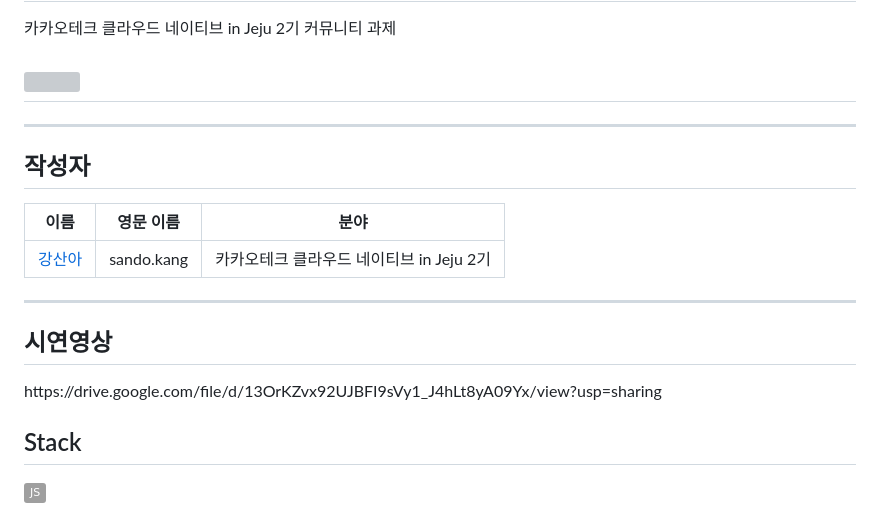
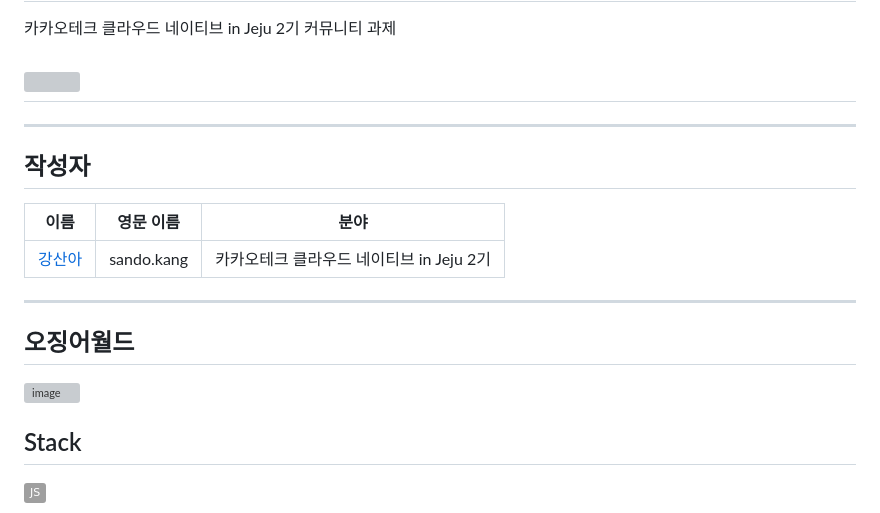
Before and after one commit to 100-hours-a-week/2-sando-kang-community-be, a Markdown page: README.md, the part around one of its changes. Rendered like a GitHub page; badges without logos; grey boxes are pictures that could not be loaded.

```diff
--- a/README.md
+++ b/README.md
@@ -15,8 +15,9 @@
 
 - - - - - - - - - - - - - - - - - - - - - - - - - - - -
 
-## 시연영상
-<div>https://drive.google.com/file/d/13OrKZvx92UJBFI9sVy1_J4hLt8yA09Yx/view?usp=sharing</div>
+## 오징어월드
+![image](https://github.com/user-attachments/assets/7fe36c08-ee85-4897-97c5-fcf3658635aa)
+
 
 
 ## Stack
```
Also changed, not shown: other parts of README.md (+1 -1 lines).
